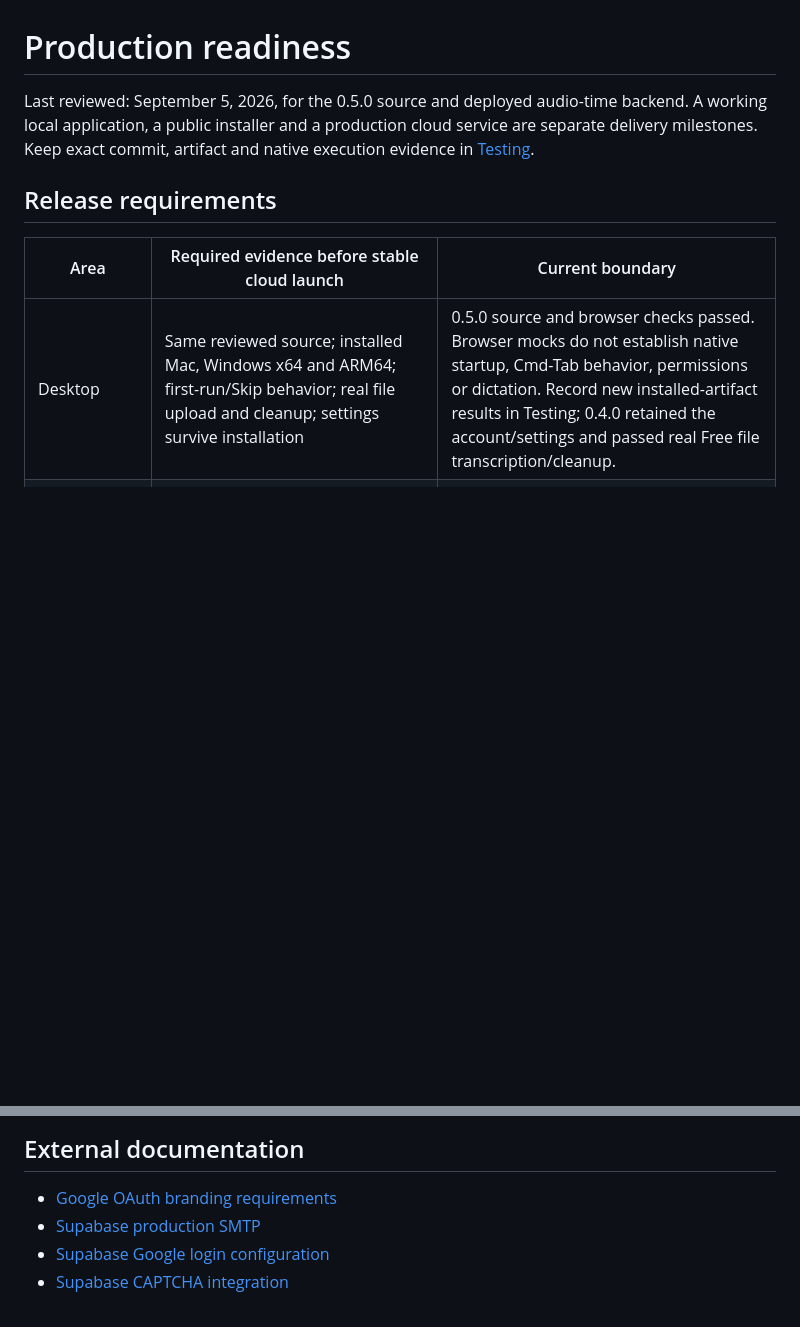
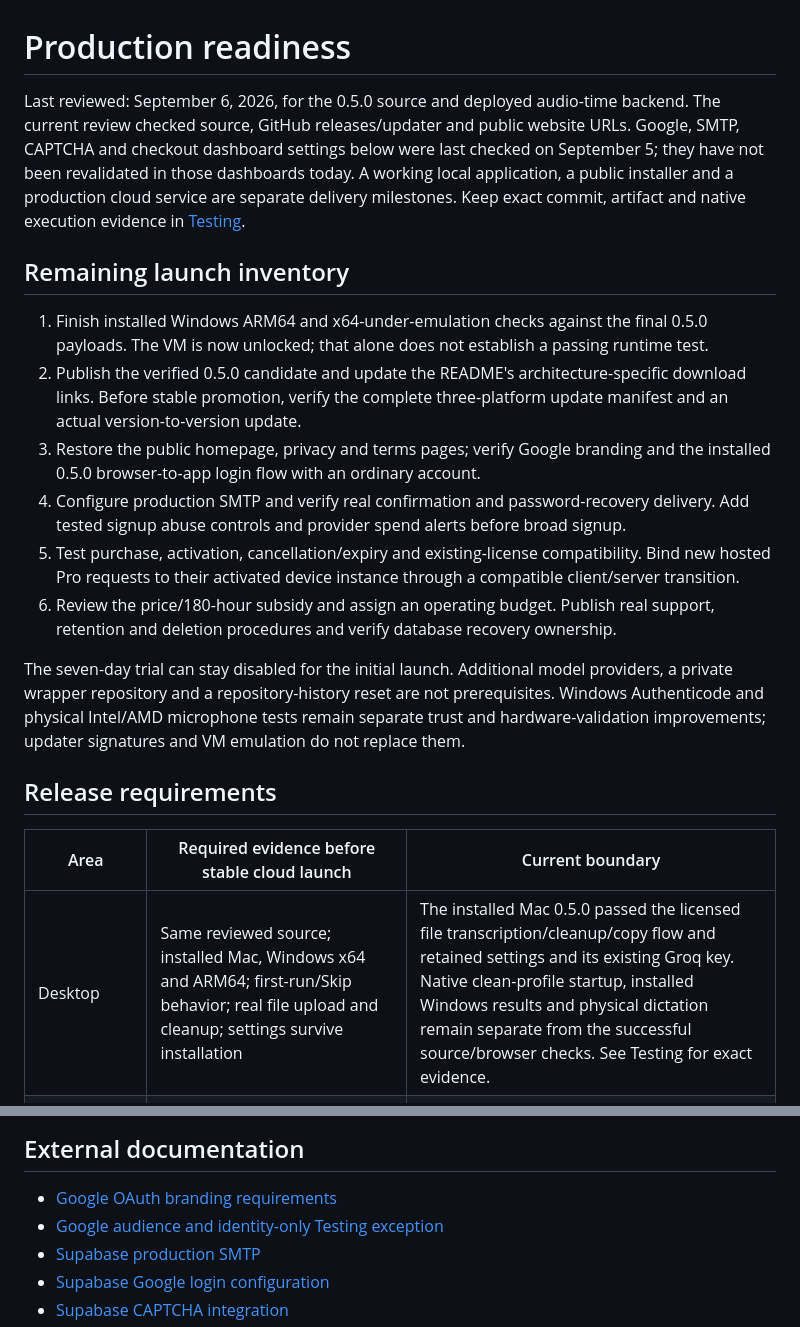
Before and after one commit to sarrazola/dictamelo, a Markdown page: docs/PRODUCTION_READINESS.md, 2 parts joined by grey strips. GitHub-like rendering; blank space fills up the shorter version.

Commit message:
Refresh launch inventory and verified public service boundaries

```diff
--- a/docs/PRODUCTION_READINESS.md
+++ b/docs/PRODUCTION_READINESS.md
@@ -1,12 +1,23 @@
 # Production readiness
 
-Last reviewed: September 5, 2026, for the 0.5.0 source and deployed audio-time backend. A working local application, a public installer and a production cloud service are separate delivery milestones. Keep exact commit, artifact and native execution evidence in [Testing](TESTING.md).
+Last reviewed: September 6, 2026, for the 0.5.0 source and deployed audio-time backend. The current review checked source, GitHub releases/updater and public website URLs. Google, SMTP, CAPTCHA and checkout dashboard settings below were last checked on September 5; they have not been revalidated in those dashboards today. A working local application, a public installer and a production cloud service are separate delivery milestones. Keep exact commit, artifact and native execution evidence in [Testing](TESTING.md).
+
+## Remaining launch inventory
+
+1. Finish installed Windows ARM64 and x64-under-emulation checks against the final 0.5.0 payloads. The VM is now unlocked; that alone does not establish a passing runtime test.
+2. Publish the verified 0.5.0 candidate and update the README's architecture-specific download links. Before stable promotion, verify the complete three-platform update manifest and an actual version-to-version update.
+3. Restore the public homepage, privacy and terms pages; verify Google branding and the installed 0.5.0 browser-to-app login flow with an ordinary account.
+4. Configure production SMTP and verify real confirmation and password-recovery delivery. Add tested signup abuse controls and provider spend alerts before broad signup.
+5. Test purchase, activation, cancellation/expiry and existing-license compatibility. Bind new hosted Pro requests to their activated device instance through a compatible client/server transition.
+6. Review the price/180-hour subsidy and assign an operating budget. Publish real support, retention and deletion procedures and verify database recovery ownership.
+
+The seven-day trial can stay disabled for the initial launch. Additional model providers, a private wrapper repository and a repository-history reset are not prerequisites. Windows Authenticode and physical Intel/AMD microphone tests remain separate trust and hardware-validation improvements; updater signatures and VM emulation do not replace them.
 
 ## Release requirements
 
 | Area | Required evidence before stable cloud launch | Current boundary |
 | --- | --- | --- |
-| Desktop | Same reviewed source; installed Mac, Windows x64 and ARM64; first-run/Skip behavior; real file upload and cleanup; settings survive installation | 0.5.0 source and browser checks passed. Browser mocks do not establish native startup, Cmd-Tab behavior, permissions or dictation. Record new installed-artifact results in Testing; 0.4.0 retained the account/settings and passed real Free file transcription/cleanup. |
+| Desktop | Same reviewed source; installed Mac, Windows x64 and ARM64; first-run/Skip behavior; real file upload and cleanup; settings survive installation | The installed Mac 0.5.0 passed the licensed file transcription/cleanup/copy flow and retained settings and its existing Groq key. Native clean-profile startup, installed Windows results and physical dictation remain separate from the successful source/browser checks. See Testing for exact evidence. |
 | macOS distribution | Developer ID signature, Apple Accepted notarization, stapled app/DMG, Gatekeeper and independently verified updater archive | The 0.5.0 app and DMG were accepted by Apple, stapled and checked by Gatekeeper. The installed executable matches the read-only DMG; complete public distribution and updater installation remain separate checks. |
 | Windows distribution | Both installed payload architectures/version verified; native x64 CI; ARM64 and x64 VM functional checks; updater signatures | Existing installers have no Microsoft Authenticode certificate. Tauri update signing does not suppress SmartScreen. Build, emulated execution and physical hardware checks must remain distinct. |
 | Free Cloud | 30 minutes per UTC week, included receipt-bound cleanup, exact time metering, user isolation, concurrency/replay protection and quota boundary | Audio-time migration and handlers are deployed. Real fixture used 5.855 seconds once with zero additional cleanup audio; last accepted recording reached 1804.855/1800 seconds and the next request returned 429. Temporary accounts and dependent records were removed. |
@@ -62,6 +73,7 @@ Do not mark unavailable credentials, a skipped mailbox check, an inaccessible VM
 ## External documentation
 
 - [Google OAuth branding requirements](https://support.google.com/cloud/answer/15549049?hl=en)
+- [Google audience and identity-only Testing exception](https://support.google.com/cloud/answer/15549945)
 - [Supabase production SMTP](https://supabase.com/docs/guides/auth/auth-smtp)
 - [Supabase Google login configuration](https://supabase.com/docs/guides/auth/social-login/auth-google)
 - [Supabase CAPTCHA integration](https://supabase.com/docs/guides/auth/auth-captcha)
```
Also changed, not shown: other parts of docs/PRODUCTION_READINESS.md (+4 -4 lines).
